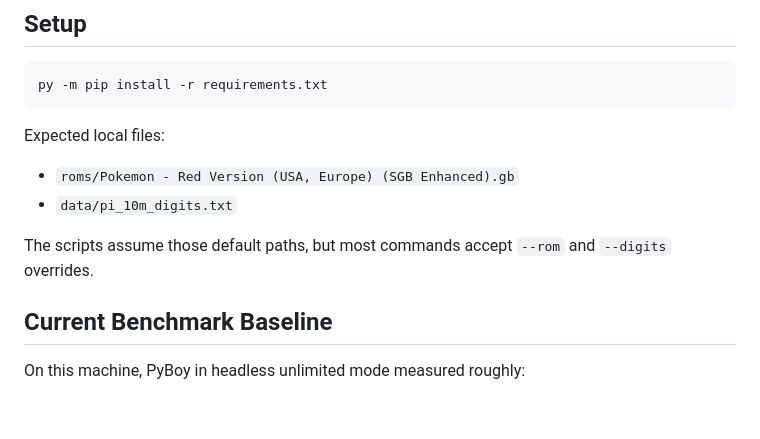
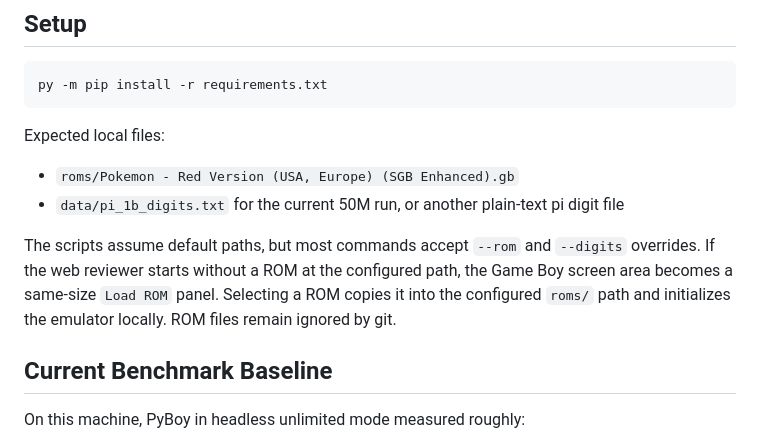
Before and after one commit to charliekempf/piPokemonRed, a Markdown page: README.md, the part around one of its changes. Drawn GitHub-style; blank space fills up the shorter version.

```diff
--- a/README.md
+++ b/README.md
@@ -49,9 +49,9 @@ py -m pip install -r requirements.txt
 Expected local files:
 
 - `roms/Pokemon - Red Version (USA, Europe) (SGB Enhanced).gb`
-- `data/pi_10m_digits.txt`
+- `data/pi_1b_digits.txt` for the current 50M run, or another plain-text pi digit file
 
-The scripts assume those default paths, but most commands accept `--rom` and `--digits` overrides.
+The scripts assume default paths, but most commands accept `--rom` and `--digits` overrides. If the web reviewer starts without a ROM at the configured path, the Game Boy screen area becomes a same-size `Load ROM` panel. Selecting a ROM copies it into the configured `roms/` path and initializes the emulator locally. ROM files remain ignored by git.
 
 ## Current Benchmark Baseline
 
```
Also changed, not shown: other parts of README.md (+30 -8 lines).
